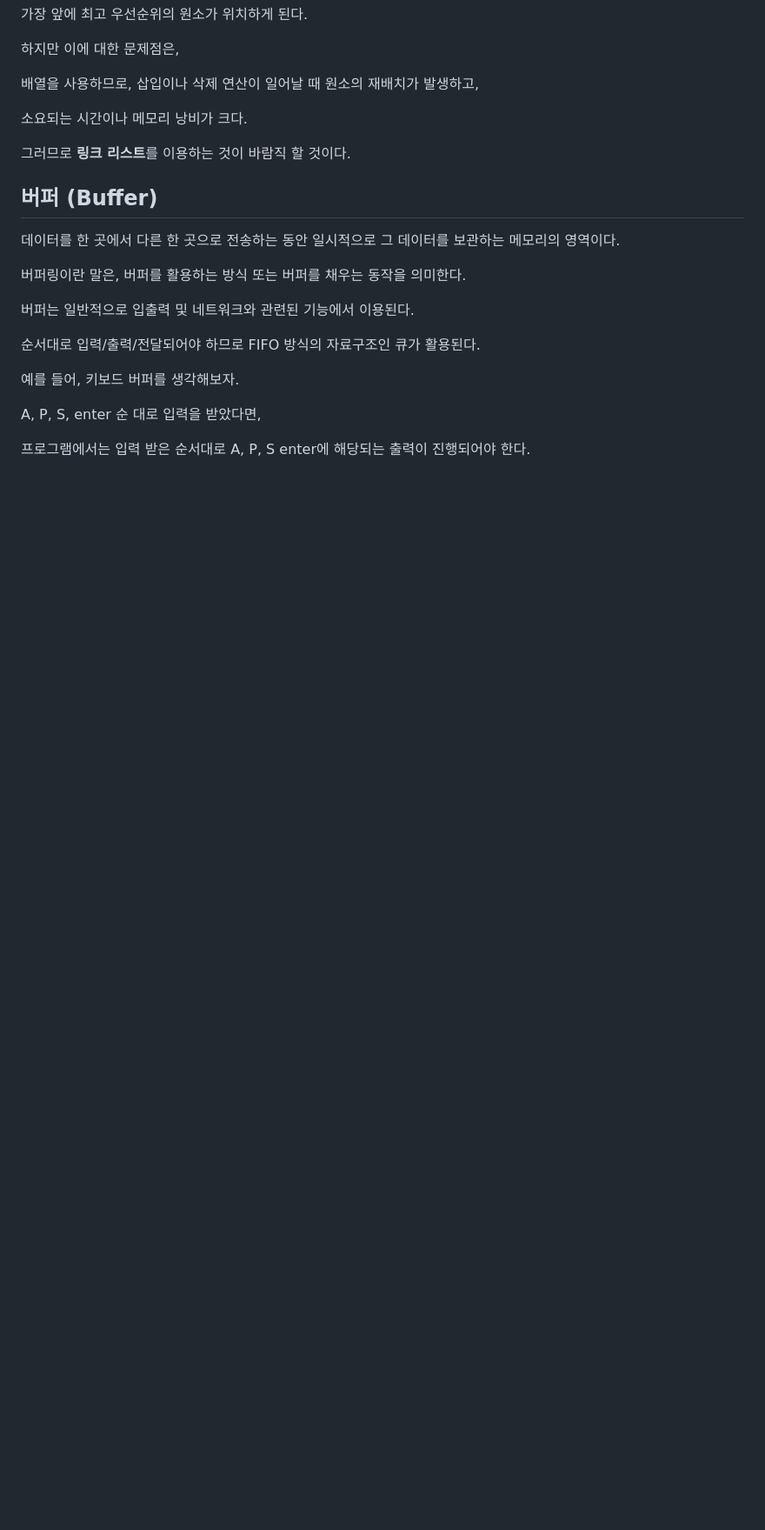
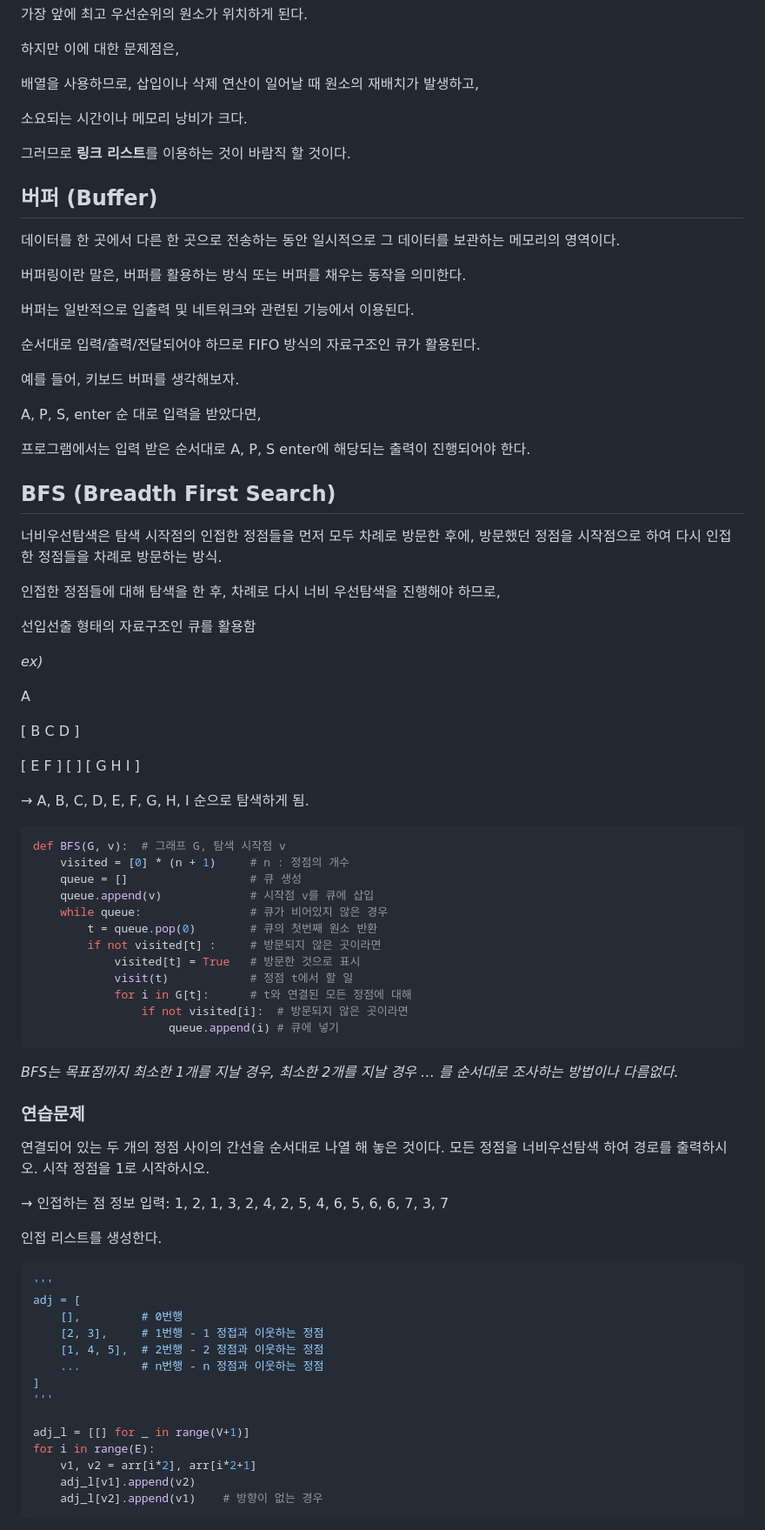
Before and after one commit to 2myunpaper/til, a Markdown page: Algorithm/Queue.md, the part around one of its changes. Shown at 87% size. Rendered like a GitHub page; blank space fills up the shorter version.

````diff
--- a/Algorithm/Queue.md
+++ b/Algorithm/Queue.md
@@ -338,3 +338,72 @@ FIFO 순서가 아니라 **우선순위가 높은 순서대로 먼저 나가게
 A, P, S, enter 순 대로 입력을 받았다면,
 
 프로그램에서는 입력 받은 순서대로 A, P, S enter에 해당되는 출력이 진행되어야 한다.
+
+## BFS (Breadth First Search)
+
+너비우선탐색은 탐색 시작점의 인접한 정점들을 먼저 모두 차례로 방문한 후에, 방문했던 정점을 시작점으로 하여 다시 인접한 정점들을 차례로 방문하는 방식.
+
+인접한 정점들에 대해 탐색을 한 후, 차례로 다시 너비 우선탐색을 진행해야 하므로,
+
+선입선출 형태의 자료구조인 큐를 활용함
+
+<aside>
+
+*ex)*
+
+A
+
+[ B C D ]
+
+[ E F ] [ ] [ G H I ]
+
+→ A, B, C, D, E, F, G, H, I 순으로 탐색하게 됨.
+
+</aside>
+
+```python
+def BFS(G, v):  # 그래프 G, 탐색 시작점 v
+    visited = [0] * (n + 1)     # n : 정점의 개수
+    queue = []                  # 큐 생성
+    queue.append(v)             # 시작점 v를 큐에 삽입
+    while queue:                # 큐가 비어있지 않은 경우
+        t = queue.pop(0)        # 큐의 첫번째 원소 반환
+        if not visited[t] :     # 방문되지 않은 곳이라면
+            visited[t] = True   # 방문한 것으로 표시
+            visit(t)            # 정점 t에서 할 일
+            for i in G[t]:      # t와 연결된 모든 정점에 대해
+                if not visited[i]:  # 방문되지 않은 곳이라면
+                    queue.append(i) # 큐에 넣기
+```
+
+*BFS는 목표점까지 최소한 1개를 지날 경우, 최소한 2개를 지날 경우 … 를 순서대로 조사하는 방법이나 다름없다.*
+
+### 연습문제
+
+<aside>
+
+연결되어 있는 두 개의 정점 사이의 간선을 순서대로 나열 해 놓은 것이다. 모든 정점을 너비우선탐색 하여 경로를 출력하시오. 시작 정점을 1로 시작하시오.
+
+→ 인접하는 점 정보 입력: 1, 2, 1, 3, 2, 4, 2, 5, 4, 6, 5, 6, 6, 7, 3, 7
+
+</aside>
+
+인접 리스트를 생성한다.
+
+```python
+'''
+adj = [
+    [],         # 0번행
+    [2, 3],     # 1번행 - 1 정접과 이웃하는 정점
+    [1, 4, 5],  # 2번행 - 2 정점과 이웃하는 정점
+    ...         # n번행 - n 정점과 이웃하는 정점
+]
+'''
+
+adj_l = [[] for _ in range(V+1)]
+for i in range(E):
+    v1, v2 = arr[i*2], arr[i*2+1]
+    adj_l[v1].append(v2)
+    adj_l[v2].append(v1)    # 방향이 없는 경우
+```
+
````
Also changed, not shown: other parts of Algorithm/Queue.md (+43 -0 lines), 1 other file.
